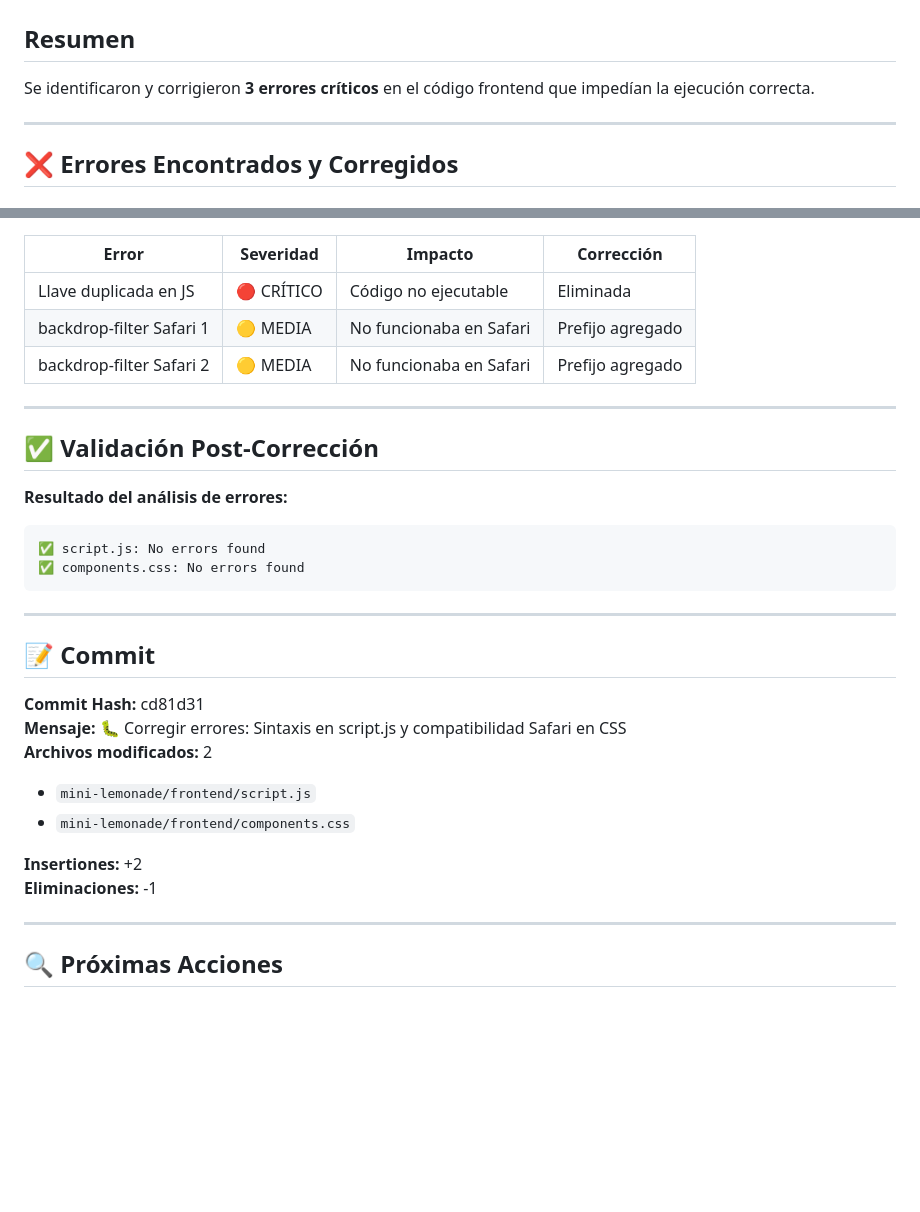
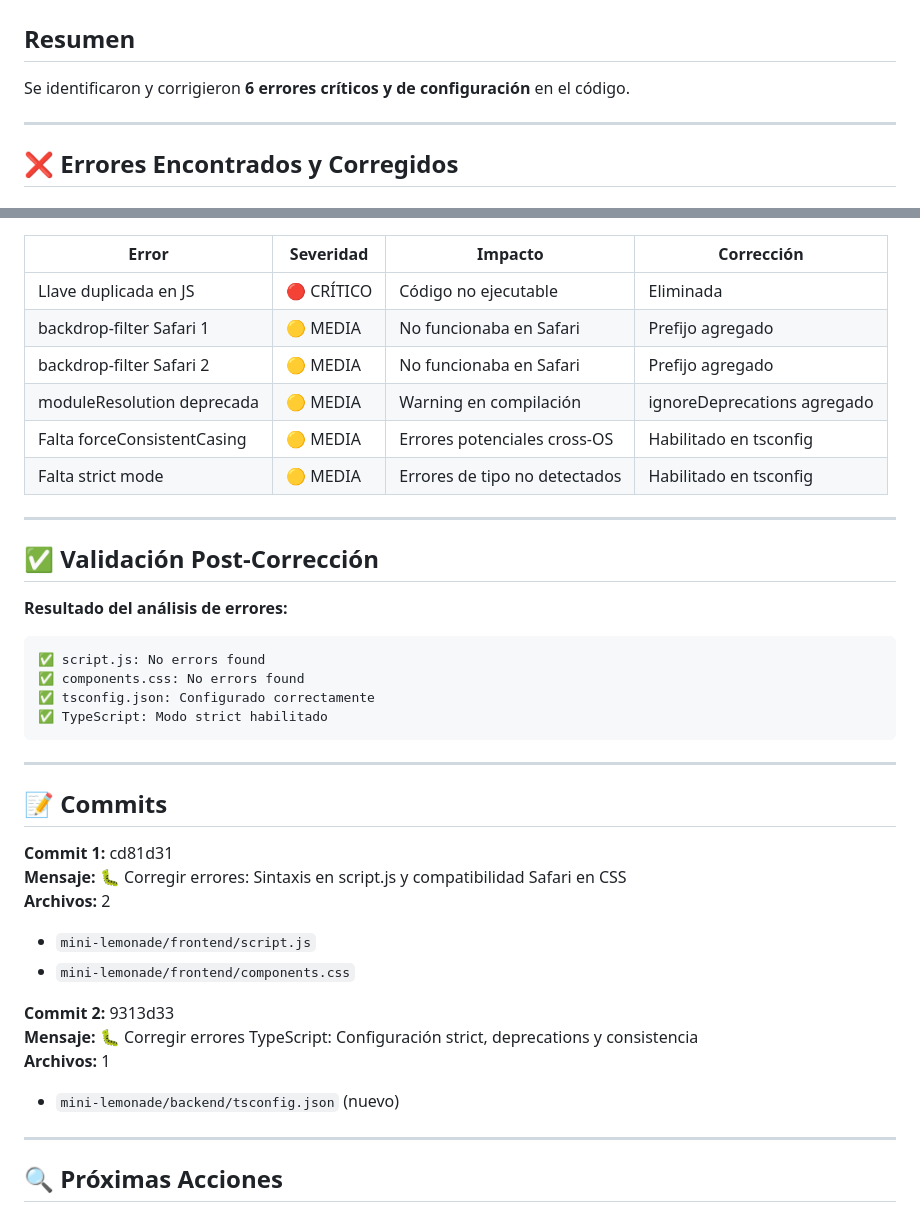
Before and after one commit to soporte247/ia-roblox-xd, a Markdown page: ERRORES_CORREGIDOS.md, 2 parts joined by grey strips. Rendered like a GitHub page; blank space fills up the shorter version.

Commit message:
Actualizar documentación de errores - Agregar 3 errores TypeScript corregidos

````diff
--- a/ERRORES_CORREGIDOS.md
+++ b/ERRORES_CORREGIDOS.md
@@ -1,7 +1,7 @@
 # 🐛 Reporte de Errores Corregidos
 
 ## Resumen
-Se identificaron y corrigieron **3 errores críticos** en el código frontend que impedían la ejecución correcta.
+Se identificaron y corrigieron **6 errores críticos y de configuración** en el código.
 
 ---
 
@@ -103,6 +178,9 @@ Faltaba el prefijo `-webkit-` para Safari.
 | Llave duplicada en JS | 🔴 CRÍTICO | Código no ejecutable | Eliminada |
 | backdrop-filter Safari 1 | 🟡 MEDIA | No funcionaba en Safari | Prefijo agregado |
 | backdrop-filter Safari 2 | 🟡 MEDIA | No funcionaba en Safari | Prefijo agregado |
+| moduleResolution deprecada | 🟡 MEDIA | Warning en compilación | ignoreDeprecations agregado |
+| Falta forceConsistentCasing | 🟡 MEDIA | Errores potenciales cross-OS | Habilitado en tsconfig |
+| Falta strict mode | 🟡 MEDIA | Errores de tipo no detectados | Habilitado en tsconfig |
 
 ---
 
@@ -112,20 +190,24 @@ Faltaba el prefijo `-webkit-` para Safari.
 ```
 ✅ script.js: No errors found
 ✅ components.css: No errors found
+✅ tsconfig.json: Configurado correctamente
+✅ TypeScript: Modo strict habilitado
 ```
 
 ---
 
-## 📝 Commit
+## 📝 Commits
 
-**Commit Hash:** cd81d31
+**Commit 1:** cd81d31
 **Mensaje:** 🐛 Corregir errores: Sintaxis en script.js y compatibilidad Safari en CSS
-**Archivos modificados:** 2
+**Archivos:** 2
 - `mini-lemonade/frontend/script.js`
 - `mini-lemonade/frontend/components.css`
 
-**Insertiones:** +2
-**Eliminaciones:** -1
+**Commit 2:** 9313d33
+**Mensaje:** 🐛 Corregir errores TypeScript: Configuración strict, deprecations y consistencia
+**Archivos:** 1
+- `mini-lemonade/backend/tsconfig.json` (nuevo)
 
 ---
 
````
Also changed, not shown: other parts of ERRORES_CORREGIDOS.md (+76 -1 lines).
